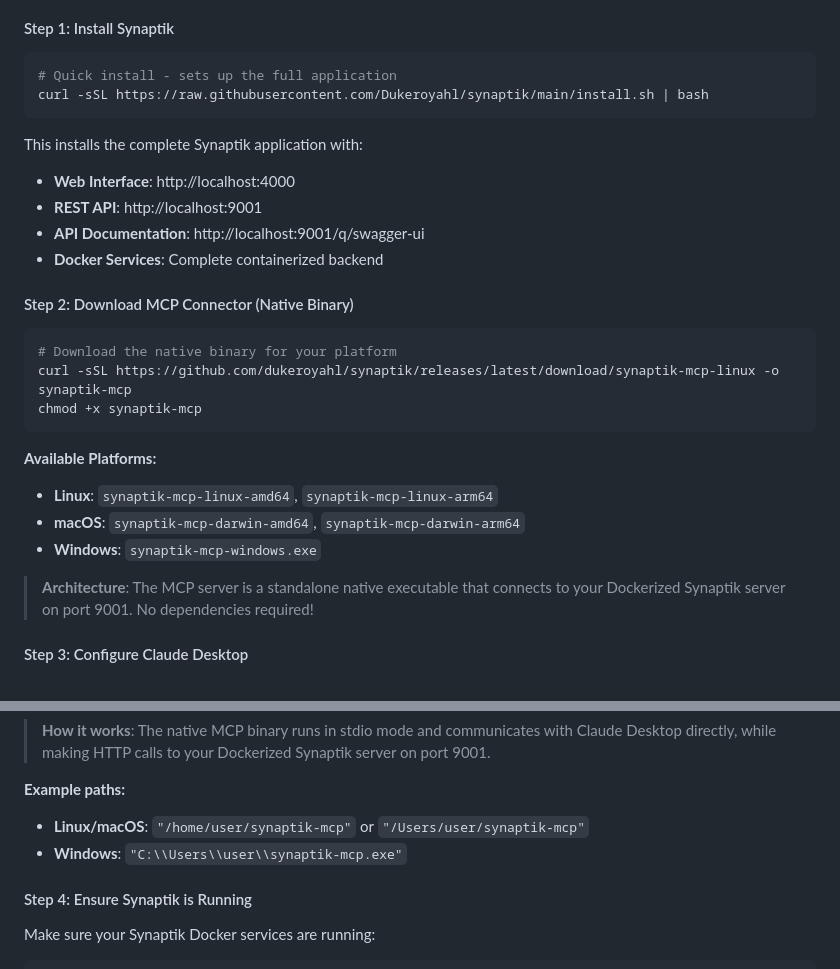
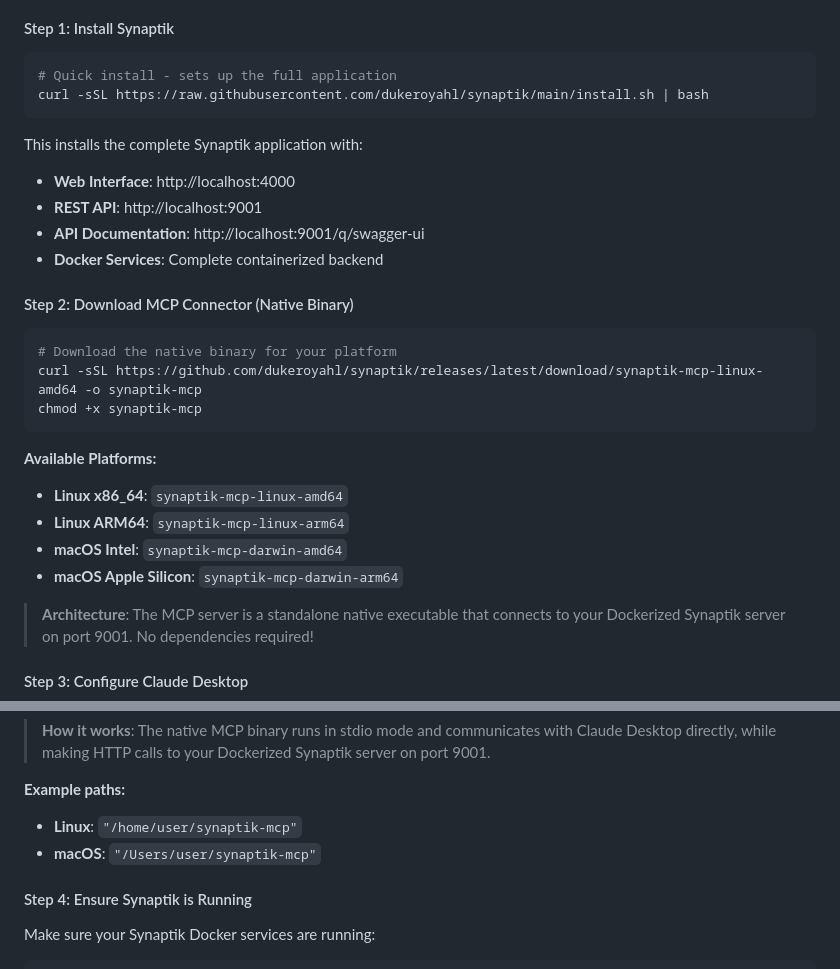
Before and after one commit to dukeroyahl/synaptik, a Markdown page: README.md, 2 parts joined by grey strips. Rendered like a GitHub page.

Commit message:
fix: update README.md with correct organization name and binary paths
Updates for organization rename and accurate binary information:
- Fix remaining Dukeroyahl → dukeroyahl in install script URLs
- Correct MCP binary download example to use actual generated names
- Update available platforms to match CD workflow output:
  * synaptik-mcp-linux-amd64 (Linux x86_64)
  * synaptik-mcp-linux-arm64 (Linux ARM64)
  * synaptik-mcp-darwin-amd64 (macOS Intel)
  * synaptik-mcp-darwin-arm64 (macOS Apple Silicon)
- Remove Windows binary references since CD workflow only builds Linux/macOS
- Update example configuration paths to match available platforms

🤖 Generated with [Claude Code](https://claude.ai/code)

Co-Authored-By: Claude <noreply@anthropic.com>

````diff
--- a/README.md
+++ b/README.md
@@ -69,7 +69,7 @@ Enhance your productivity by connecting Synaptik with Claude Desktop. Once confi
 #### Step 1: Install Synaptik
 ```bash
 # Quick install - sets up the full application
-curl -sSL https://raw.githubusercontent.com/Dukeroyahl/synaptik/main/install.sh | bash
+curl -sSL https://raw.githubusercontent.com/dukeroyahl/synaptik/main/install.sh | bash
 ```
 
 This installs the complete Synaptik application with:
@@ -81,14 +81,15 @@ This installs the complete Synaptik application with:
 #### Step 2: Download MCP Connector (Native Binary)
 ```bash
 # Download the native binary for your platform
-curl -sSL https://github.com/dukeroyahl/synaptik/releases/latest/download/synaptik-mcp-linux -o synaptik-mcp
+curl -sSL https://github.com/dukeroyahl/synaptik/releases/latest/download/synaptik-mcp-linux-amd64 -o synaptik-mcp
 chmod +x synaptik-mcp
 ```
 
 **Available Platforms:**
-- **Linux**: `synaptik-mcp-linux-amd64`, `synaptik-mcp-linux-arm64`
-- **macOS**: `synaptik-mcp-darwin-amd64`, `synaptik-mcp-darwin-arm64`
-- **Windows**: `synaptik-mcp-windows.exe`
+- **Linux x86_64**: `synaptik-mcp-linux-amd64`
+- **Linux ARM64**: `synaptik-mcp-linux-arm64`
+- **macOS Intel**: `synaptik-mcp-darwin-amd64`
+- **macOS Apple Silicon**: `synaptik-mcp-darwin-arm64`
 
 > **Architecture**: The MCP server is a standalone native executable that connects to your Dockerized Synaptik server on port 9001. No dependencies required!
 
@@ -113,8 +114,8 @@ Add this to your Claude Desktop configuration:
 > **How it works**: The native MCP binary runs in stdio mode and communicates with Claude Desktop directly, while making HTTP calls to your Dockerized Synaptik server on port 9001.
 
 **Example paths:**
-- **Linux/macOS**: `"/home/user/synaptik-mcp"` or `"/Users/user/synaptik-mcp"`
-- **Windows**: `"C:\\Users\\user\\synaptik-mcp.exe"`
+- **Linux**: `"/home/user/synaptik-mcp"`
+- **macOS**: `"/Users/user/synaptik-mcp"`
 
 #### Step 4: Ensure Synaptik is Running
 Make sure your Synaptik Docker services are running:
````
Also changed, not shown: other parts of README.md (+1 -1 lines).
